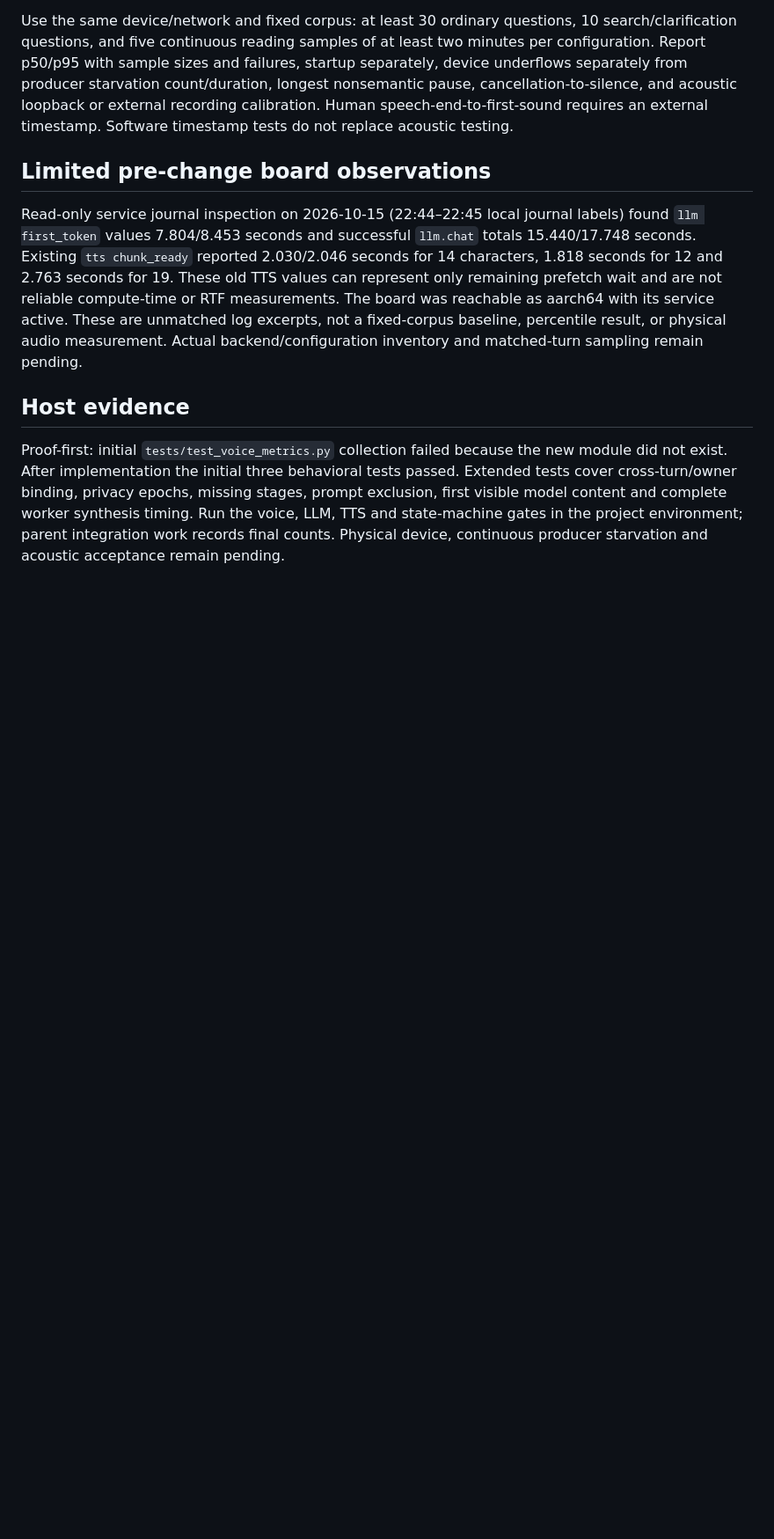
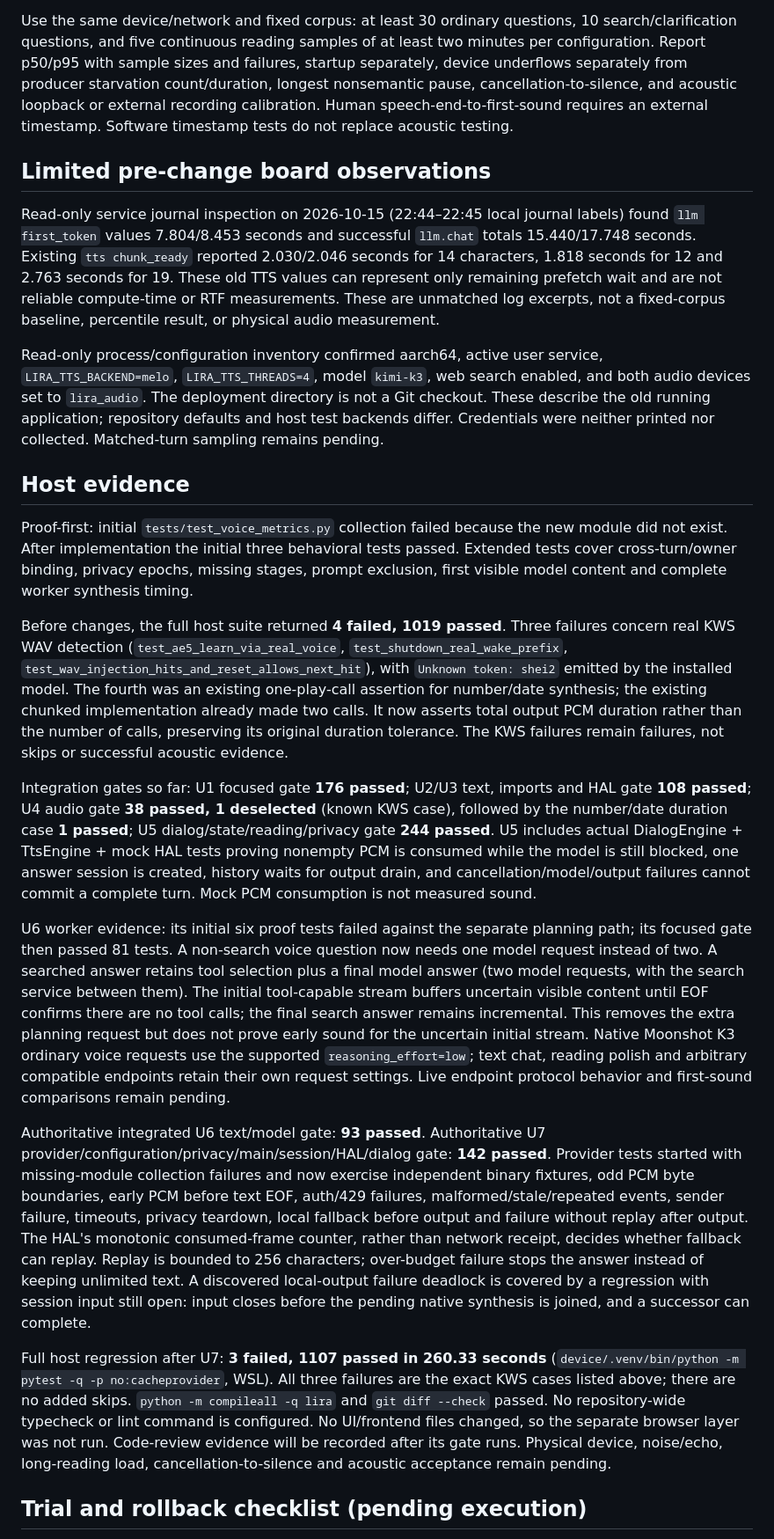
Before and after one commit to JoeYZXd/LIRA, a Markdown page: docs/voice-streaming-validation.md, the part around one of its changes. Shown at 88% size. Rendered like a GitHub page; blank space fills up the shorter version.

Commit message:
docs(voice): record host evidence and pending acoustic acceptance

```diff
--- a/docs/voice-streaming-validation.md
+++ b/docs/voice-streaming-validation.md
@@ -23,8 +23,23 @@ Use the same device/network and fixed corpus: at least 30 ordinary questions, 10
 
 ## Limited pre-change board observations
 
-Read-only service journal inspection on 2026-10-15 (22:44–22:45 local journal labels) found `llm first_token` values 7.804/8.453 seconds and successful `llm.chat` totals 15.440/17.748 seconds. Existing `tts chunk_ready` reported 2.030/2.046 seconds for 14 characters, 1.818 seconds for 12 and 2.763 seconds for 19. These old TTS values can represent only remaining prefetch wait and are not reliable compute-time or RTF measurements. The board was reachable as aarch64 with its service active. These are unmatched log excerpts, not a fixed-corpus baseline, percentile result, or physical audio measurement. Actual backend/configuration inventory and matched-turn sampling remain pending.
+Read-only service journal inspection on 2026-10-15 (22:44–22:45 local journal labels) found `llm first_token` values 7.804/8.453 seconds and successful `llm.chat` totals 15.440/17.748 seconds. Existing `tts chunk_ready` reported 2.030/2.046 seconds for 14 characters, 1.818 seconds for 12 and 2.763 seconds for 19. These old TTS values can represent only remaining prefetch wait and are not reliable compute-time or RTF measurements. These are unmatched log excerpts, not a fixed-corpus baseline, percentile result, or physical audio measurement.
+
+Read-only process/configuration inventory confirmed aarch64, active user service, `LIRA_TTS_BACKEND=melo`, `LIRA_TTS_THREADS=4`, model `kimi-k3`, web search enabled, and both audio devices set to `lira_audio`. The deployment directory is not a Git checkout. These describe the old running application; repository defaults and host test backends differ. Credentials were neither printed nor collected. Matched-turn sampling remains pending.
 
 ## Host evidence
 
-Proof-first: initial `tests/test_voice_metrics.py` collection failed because the new module did not exist. After implementation the initial three behavioral tests passed. Extended tests cover cross-turn/owner binding, privacy epochs, missing stages, prompt exclusion, first visible model content and complete worker synthesis timing. Run the voice, LLM, TTS and state-machine gates in the project environment; parent integration work records final counts. Physical device, continuous producer starvation and acoustic acceptance remain pending.
+Proof-first: initial `tests/test_voice_metrics.py` collection failed because the new module did not exist. After implementation the initial three behavioral tests passed. Extended tests cover cross-turn/owner binding, privacy epochs, missing stages, prompt exclusion, first visible model content and complete worker synthesis timing.
+
+Before changes, the full host suite returned **4 failed, 1019 passed**. Three failures concern real KWS WAV detection (`test_ae5_learn_via_real_voice`, `test_shutdown_real_wake_prefix`, `test_wav_injection_hits_and_reset_allows_next_hit`), with `Unknown token: shei2` emitted by the installed model. The fourth was an existing one-play-call assertion for number/date synthesis; the existing chunked implementation already made two calls. It now asserts total output PCM duration rather than the number of calls, preserving its original duration tolerance. The KWS failures remain failures, not skips or successful acoustic evidence.
+
+Integration gates so far: U1 focused gate **176 passed**; U2/U3 text, imports and HAL gate **108 passed**; U4 audio gate **38 passed, 1 deselected** (known KWS case), followed by the number/date duration case **1 passed**; U5 dialog/state/reading/privacy gate **244 passed**. U5 includes actual DialogEngine + TtsEngine + mock HAL tests proving nonempty PCM is consumed while the model is still blocked, one answer session is created, history waits for output drain, and cancellation/model/output failures cannot commit a complete turn. Mock PCM consumption is not measured sound.
+
+U6 worker evidence: its initial six proof tests failed against the separate planning path; its focused gate then passed 81 tests. A non-search voice question now needs one model request instead of two. A searched answer retains tool selection plus a final model answer (two model requests, with the search service between them). The initial tool-capable stream buffers uncertain visible content until EOF confirms there are no tool calls; the final search answer remains incremental. This removes the extra planning request but does not prove early sound for the uncertain initial stream. Native Moonshot K3 ordinary voice requests use the supported `reasoning_effort=low`; text chat, reading polish and arbitrary compatible endpoints retain their own request settings. Live endpoint protocol behavior and first-sound comparisons remain pending.
+
+Authoritative integrated U6 text/model gate: **93 passed**. Authoritative U7 provider/configuration/privacy/main/session/HAL/dialog gate: **142 passed**. Provider tests started with missing-module collection failures and now exercise independent binary fixtures, odd PCM byte boundaries, early PCM before text EOF, auth/429 failures, malformed/stale/repeated events, sender failure, timeouts, privacy teardown, local fallback before output and failure without replay after output. The HAL's monotonic consumed-frame counter, rather than network receipt, decides whether fallback can replay. Replay is bounded to 256 characters; over-budget failure stops the answer instead of keeping unlimited text. A discovered local-output failure deadlock is covered by a regression with session input still open: input closes before the pending native synthesis is joined, and a successor can complete.
+
+Full host regression after U7: **3 failed, 1107 passed in 260.33 seconds** (`device/.venv/bin/python -m pytest -q -p no:cacheprovider`, WSL). All three failures are the exact KWS cases listed above; there are no added skips. `python -m compileall -q lira` and `git diff --check` passed. No repository-wide typecheck or lint command is configured. No UI/frontend files changed, so the separate browser layer was not run. Code-review evidence will be recorded after its gate runs. Physical device, noise/echo, long-reading load, cancellation-to-silence and acoustic acceptance remain pending.
+
+## Trial and rollback checklist (pending execution)
+
```
Also changed, not shown: other parts of docs/voice-streaming-validation.md (+10 -2 lines), 1 other file.
